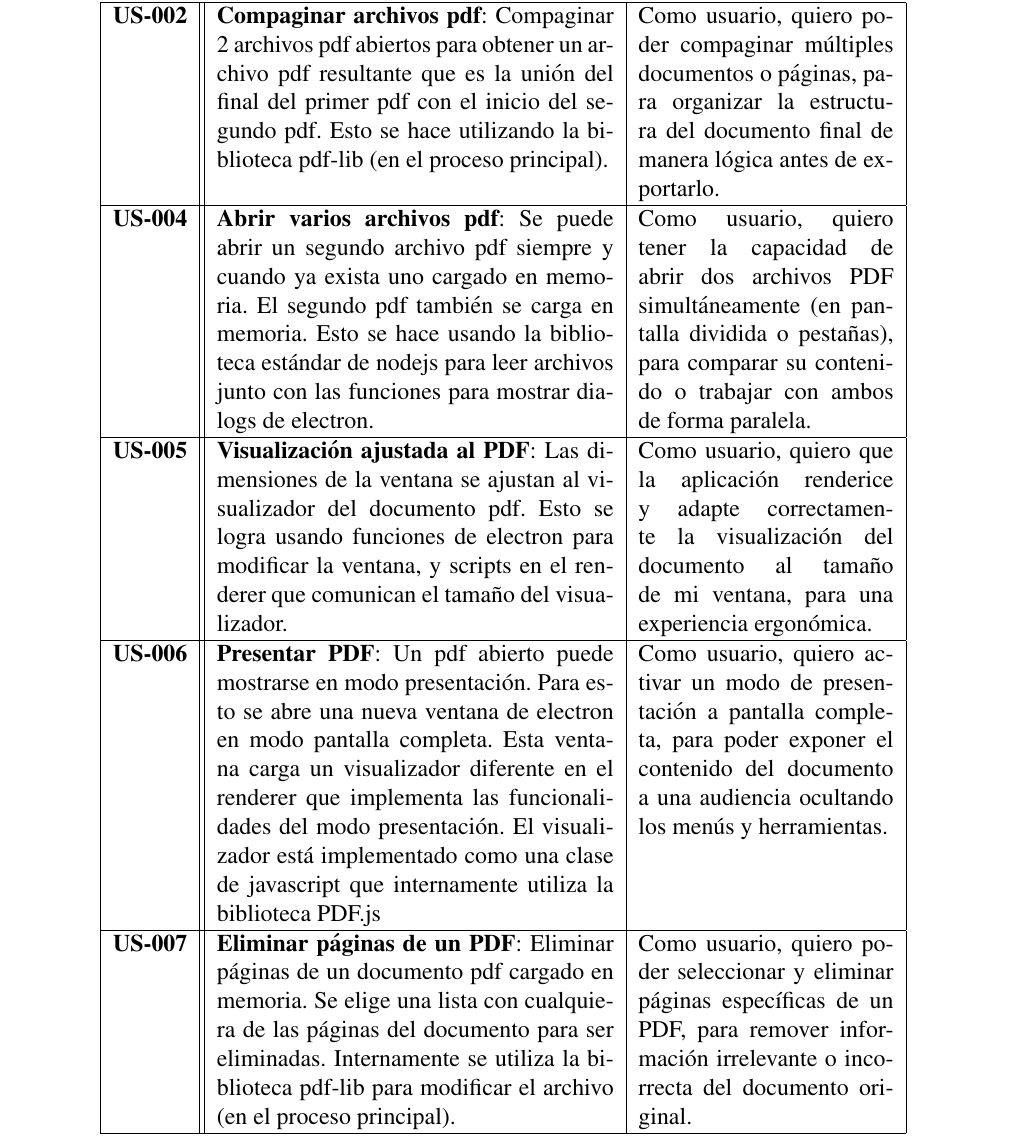
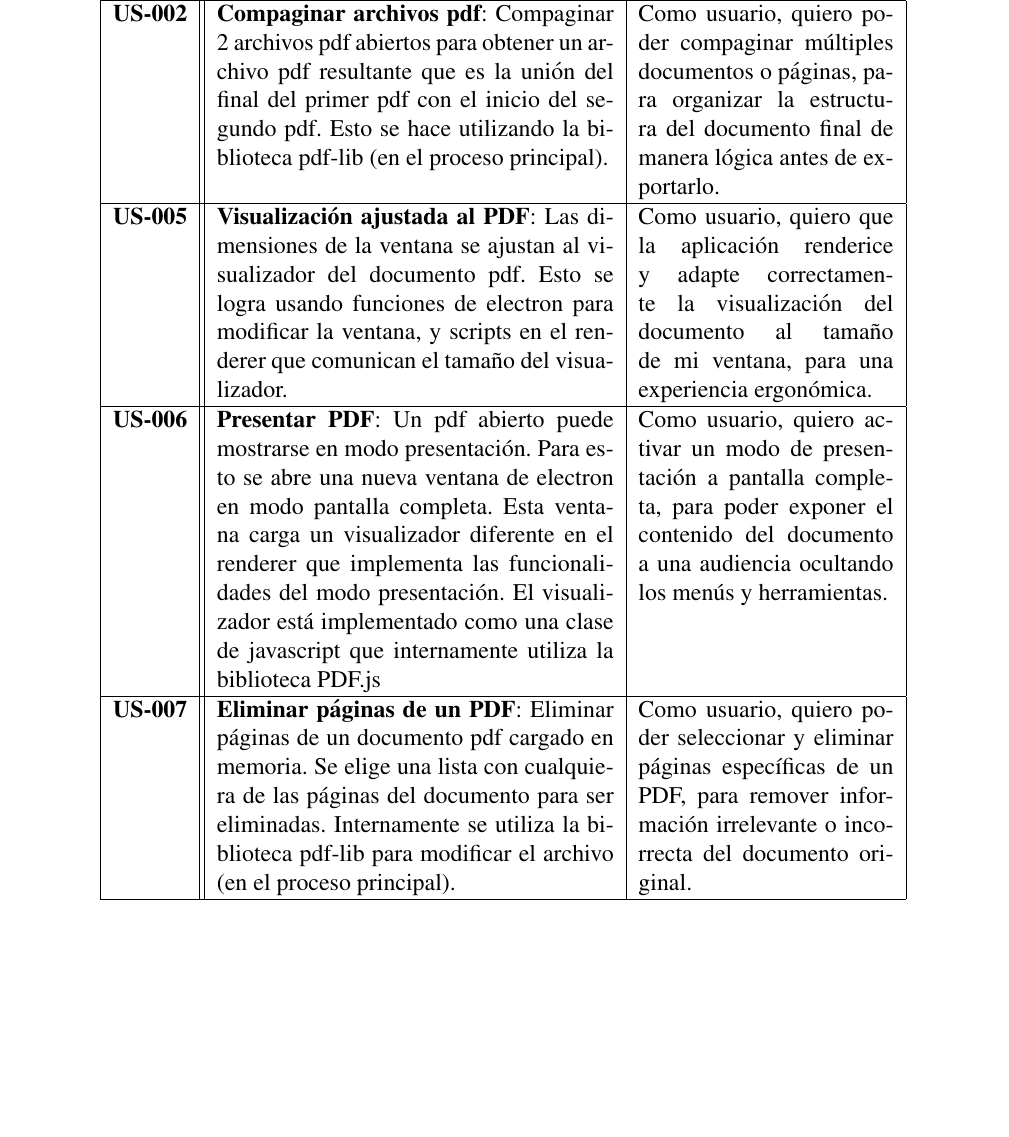
Before and after one commit to Mashtic/LectorPDFMinimalista, a LaTeX document (docs/manual_tecnico/latex/report.tex, which reads docs/manual_tecnico/latex/project/srs.tex): part of page 8 of 19, cut so that both start at the same text, the shorter picture padded with empty space. Compiled offline with pdfLaTeX.

Commit message:
docs: manual_tecnico actualizado otra vez

```diff
--- a/docs/manual_tecnico/latex/project/srs.tex
+++ b/docs/manual_tecnico/latex/project/srs.tex
@@ -39,8 +39,8 @@ Para las tareas sobre documentación del código se usa la codificación: DC-XXX
 \hline
 %\textbf{US-003} & \textbf{Mezclar archivos pdf}: Mezclar las páginas de 2 archivos pdf abiertos. Las páginas se pueden reordenan de cualquier manera. El resultado se muestra en el visualizador. Internamente se utiliza pdf-lib para manejar los archivos (en el proceso principal). & Como usuario, quiero poder intercalar o mezclar páginas de dos o más PDFs distintos, para consolidar información de múltiples fuentes en un solo archivo.\\
 %\hline
-\textbf{US-004} & \textbf{Abrir varios archivos pdf}: Se puede abrir un segundo archivo pdf siempre y cuando ya exista uno cargado en memoria. El segundo pdf también se carga en memoria. Esto se hace usando la biblioteca estándar de nodejs para leer archivos junto con las funciones para mostrar dialogs de electron.  & Como usuario, quiero tener la capacidad de abrir dos archivos PDF simultáneamente (en pantalla dividida o pestañas), para comparar su contenido o trabajar con ambos de forma paralela.\\
-\hline
+%\textbf{US-004} & \textbf{Abrir varios archivos pdf}: Se puede abrir un segundo archivo pdf siempre y cuando ya exista uno cargado en memoria. El segundo pdf también se carga en memoria. Esto se hace usando la biblioteca estándar de nodejs para leer archivos junto con las funciones para mostrar dialogs de electron.  & Como usuario, quiero tener la capacidad de abrir dos archivos PDF simultáneamente (en pantalla dividida o pestañas), para comparar su contenido o trabajar con ambos de forma paralela.\\
+%\hline
 \textbf{US-005} & \textbf{Visualización ajustada al PDF}: Las dimensiones de la ventana se ajustan al visualizador del documento pdf. Esto se logra usando funciones de electron para modificar la ventana, y scripts en el renderer que comunican el tamaño del visualizador. & Como usuario, quiero que la aplicación renderice y adapte correctamente la visualización del documento al tamaño de mi ventana, para una experiencia ergonómica.\\
 \hline
 \textbf{US-006} & \textbf{Presentar PDF}:  Un pdf abierto puede mostrarse en modo presentación. Para esto se abre una nueva ventana de electron en modo pantalla completa. Esta ventana carga un visualizador diferente en el renderer que implementa las funcionalidades del modo presentación. El visualizador está implementado como una clase de javascript que internamente utiliza la biblioteca PDF.js & Como usuario, quiero activar un modo de presentación a pantalla completa, para poder exponer el contenido del documento a una audiencia ocultando los menús y herramientas.\\
```
Also changed, not shown: docs/manual_tecnico/block_diagram/BlockDiagram.pdf, docs/manual_tecnico/latex/project/images/BlockDiagram.pdf, docs/manual_tecnico/latex/report.pdf, 1 other file.
